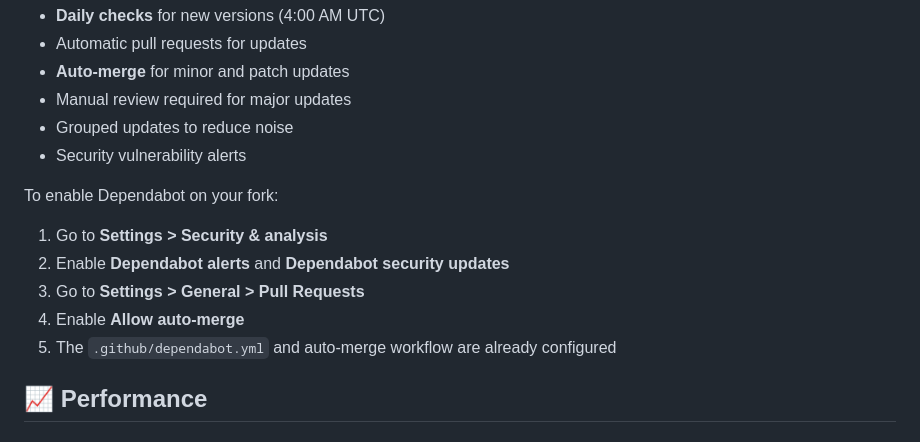
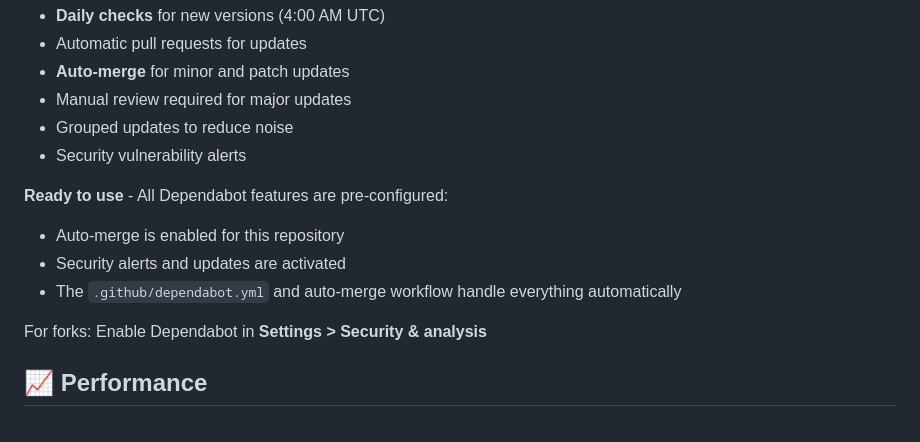
Before and after one commit to slopsauce/pixel-art-collab, a Markdown page: README.md, the part around the change. Drawn GitHub-style.

Commit message:
Enable Dependabot via GitHub API and simplify setup
- Activated auto-merge programmatically via gh API
- Enabled Dependabot security alerts and updates
- Updated README with simplified instructions since everything is pre-configured

No manual setup required - Dependabot is ready to work!

🤖 Generated with [Claude Code](https://claude.ai/code)

Co-Authored-By: Claude <noreply@anthropic.com>

```diff
--- a/README.md
+++ b/README.md
@@ -295,12 +295,12 @@ This project uses **Dependabot** for automatic dependency updates:
 - Grouped updates to reduce noise
 - Security vulnerability alerts
 
-To enable Dependabot on your fork:
-1. Go to **Settings > Security & analysis**
-2. Enable **Dependabot alerts** and **Dependabot security updates**
-3. Go to **Settings > General > Pull Requests**
-4. Enable **Allow auto-merge**
-5. The `.github/dependabot.yml` and auto-merge workflow are already configured
+**Ready to use** - All Dependabot features are pre-configured:
+- Auto-merge is enabled for this repository
+- Security alerts and updates are activated
+- The `.github/dependabot.yml` and auto-merge workflow handle everything automatically
+
+For forks: Enable Dependabot in **Settings > Security & analysis**
 
 ## 📈 Performance
 
```
